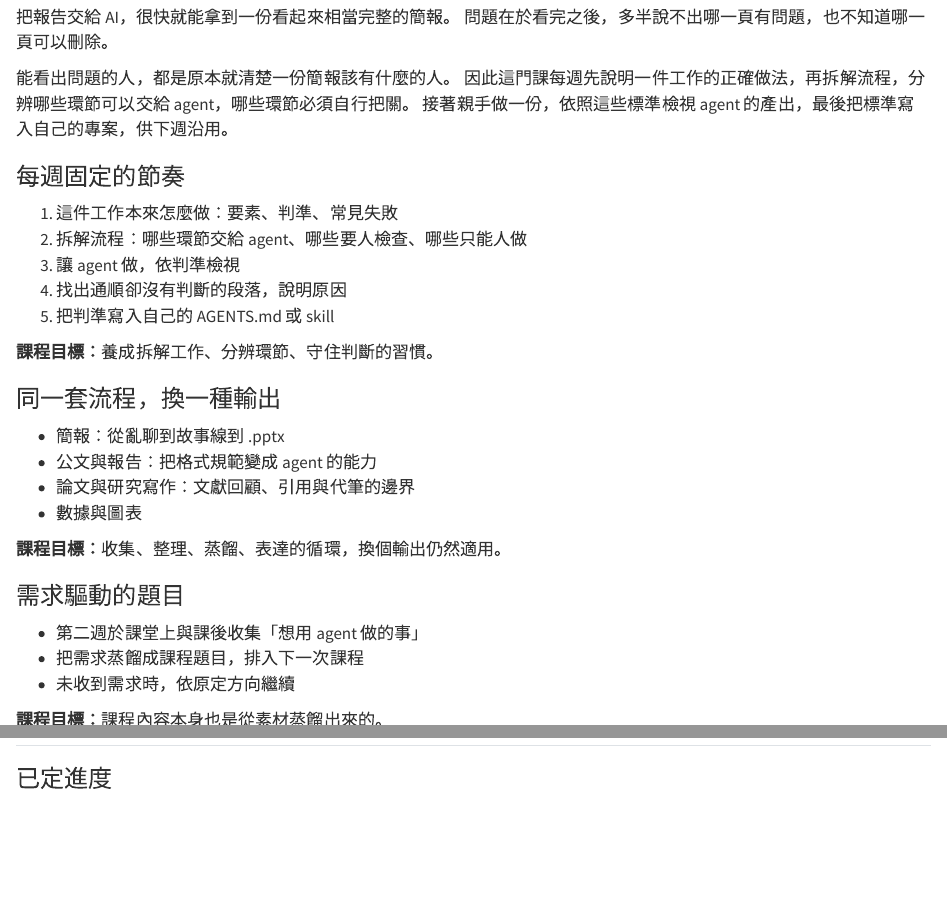
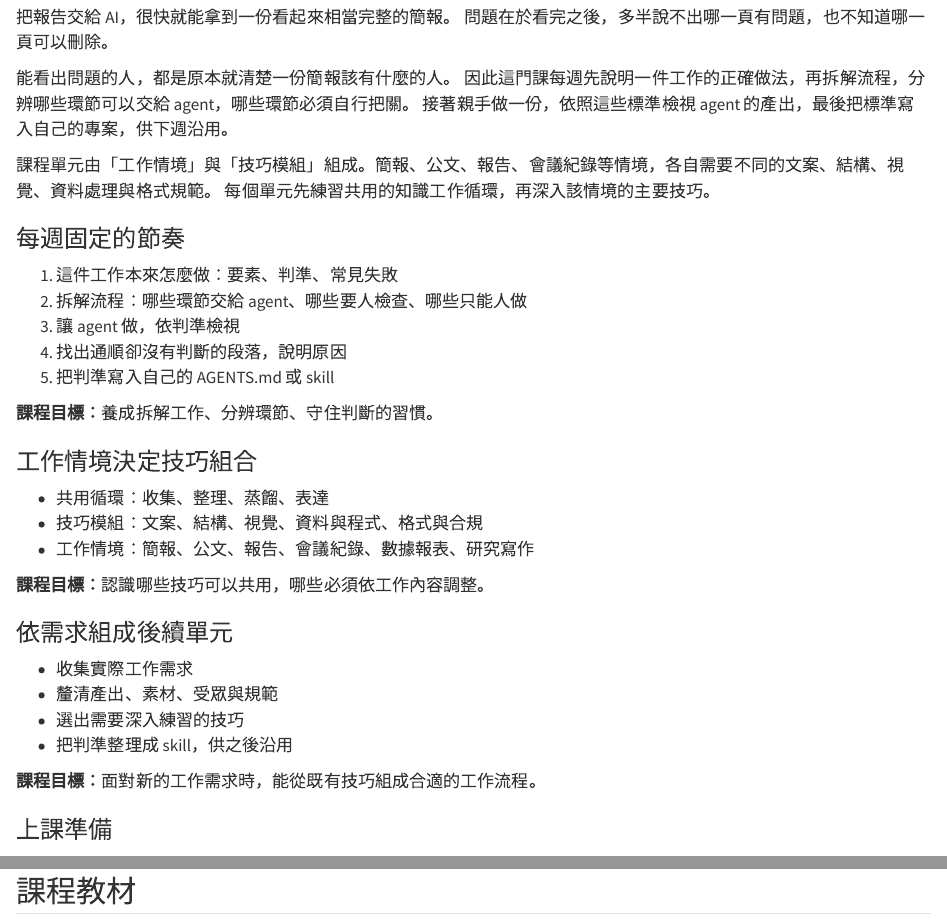
Before and after one commit to jimmy60504/agentic-knowledge-work, a Quarto document (index.qmd): the page in a window 1100 px wide, from 180 px down, and a second part further down, joined at a grey line. Rendered offline with R 4.5, knitr and Pandoc in place of Quarto, with nearby package versions.

```diff
--- a/index.qmd
+++ b/index.qmd
@@ -14,6 +14,9 @@
 因此這門課每週先說明一件工作的正確做法，再拆解流程，分辨哪些環節可以交給 agent，哪些環節必須自行把關。
 接著親手做一份，依照這些標準檢視 agent 的產出，最後把標準寫入自己的專案，供下週沿用。
 
+課程單元由「工作情境」與「技巧模組」組成。簡報、公文、報告、會議紀錄等情境，各自需要不同的文案、結構、視覺、資料處理與格式規範。
+每個單元先練習共用的知識工作循環，再深入該情境的主要技巧。
+
 :::: {.course-outline}
 ::: {.course-module}
 ### 每週固定的節奏
@@ -28,24 +31,24 @@
 :::
 
 ::: {.course-module}
-### 同一套流程，換一種輸出
+### 工作情境決定技巧組合
 
-- 簡報：從亂聊到故事線到 .pptx
-- 公文與報告：把格式規範變成 agent 的能力
-- 論文與研究寫作：文獻回顧、引用與代筆的邊界
-- 數據與圖表
+- 共用循環：收集、整理、蒸餾、表達
+- 技巧模組：文案、結構、視覺、資料與程式、格式與合規
+- 工作情境：簡報、公文、報告、會議紀錄、數據報表、研究寫作
 
-**課程目標：**收集、整理、蒸餾、表達的循環，換個輸出仍然適用。
+**課程目標：**認識哪些技巧可以共用，哪些必須依工作內容調整。
 :::
 
 ::: {.course-module}
-### 需求驅動的題目
+### 依需求組成後續單元
 
-- 第二週於課堂上與課後收集「想用 agent 做的事」
-- 把需求蒸餾成課程題目，排入下一次課程
-- 未收到需求時，依原定方向繼續
+- 收集實際工作需求
+- 釐清產出、素材、受眾與規範
+- 選出需要深入練習的技巧
+- 把判準整理成 skill，供之後沿用
 
-**課程目標：**課程內容本身也是從素材蒸餾出來的。
+**課程目標：**面對新的工作需求時，能從既有技巧組成合適的工作流程。
 :::
 ::::
 
```
Also changed, not shown: index.qmd (2 more changed lines).
